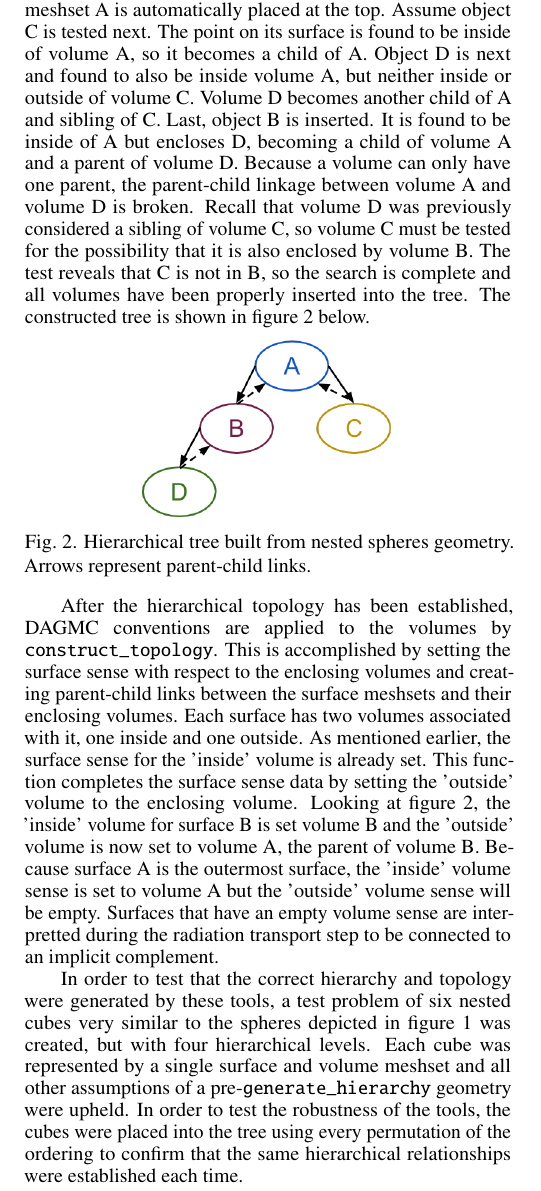
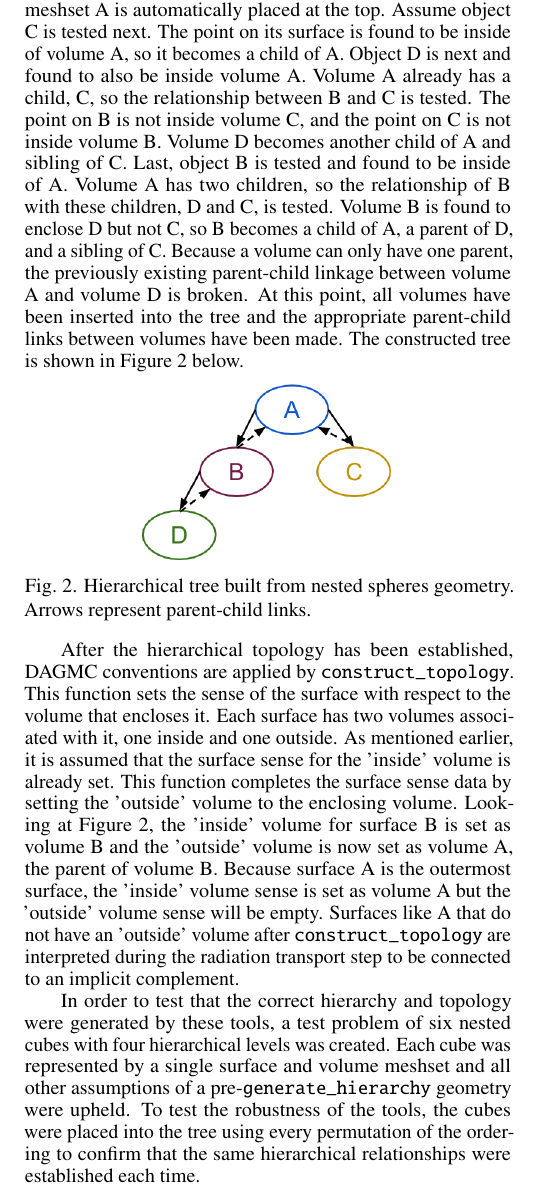
Before and after one commit to cadangelo/ans_2017, a LaTeX document (src/summary.tex): part of one column of page 2 of 3, cut so that both start at the same text. Compiled offline with pdfLaTeX.

Commit message:
Final edits to first submission

```diff
--- a/src/summary.tex
+++ b/src/summary.tex
@@ -152,20 +152,21 @@ encloses nor is enclosed by a node, the sibling nodes are tested in the same
 manner.  If there are no remaining siblings, the new volume becomes a new
 sibling of those nodes in the tree.
 
-Looking again at figure~\ref{fig:spheres}, let us assume that object A is the
+Looking again at Figure~\ref{fig:spheres}, let us assume that object A is the
 first to be tested. The tree is initially empty so volume meshset A is
 automatically placed at the top.  Assume object C is tested next.  The point
 on its surface is found to be inside of volume A, so it becomes a child of A.
-Object D is next and found to also be inside volume A, but neither inside or
-outside of volume C.  Volume D becomes another child of A and sibling of C.
-Last, object B is inserted. It is found to be inside of A but encloses D,
-becoming a child of volume A and a parent of volume D. Because a volume can
-only have one parent, the parent-child linkage between volume A and volume D
-is broken.  Recall that volume D was previously considered a sibling of volume C,
-so volume C must be tested for the possibility that it is also enclosed by
-volume B. The test reveals that C is not in B, so the search is complete and all
-volumes have been properly inserted into the tree.
-The constructed tree is shown in figure \ref{fig:tree} below.
+Object D is next and found to also be inside volume A.  Volume A already has
+a child, C, so the relationship between B and C is tested.  The point on B is not
+inside volume C, and the point on C is not inside volume B.
+Volume D becomes another child of A and sibling of C.
+Last, object B is tested and found to be inside of A.  Volume A has two children,
+so the relationship of B with these children, D and C, is tested.  Volume B is
+found to enclose D but not C, so B becomes a child of A, a parent of D, and a sibling
+of C.  Because a volume can only have one parent, the previously existing
+parent-child linkage between volume A and volume D is broken.  At this point,
+all volumes have been inserted into the tree and the appropriate parent-child
+links between volumes have been made.  The constructed tree is shown in Figure \ref{fig:tree} below.
 
 \begin{figure}[ht] % replace 't' with 'b' to force it to be on the bottom
   \centering
@@ -175,26 +176,23 @@ The constructed tree is shown in figure \ref{fig:tree} below.
 \end{figure}
 
 After the hierarchical topology has been established, DAGMC conventions are
-applied to the volumes by \texttt{construct\_topology}.  This is accomplished
-by setting the surface sense with respect to the enclosing volumes and
-creating parent-child links between the surface meshsets and their enclosing
-volumes.  Each surface has two volumes associated with it, one inside and one
-outside.  As mentioned earlier, the surface sense for the 'inside' volume is
+applied by \texttt{construct\_topology}.  This function sets the sense of the surface
+with respect to the volume that encloses it.  Each surface has two volumes associated with it, one inside and one
+outside.  As mentioned earlier, it is assumed that the surface sense for the 'inside' volume is
 already set.  This function completes the surface sense data by setting the
-'outside' volume to the enclosing volume.  Looking at figure \ref{fig:tree},
-the 'inside' volume for surface B is set volume B and the 'outside' volume is
-now set to volume A, the parent of volume B.  Because surface A is the
-outermost surface, the 'inside' volume sense is set to volume A but the
-'outside' volume sense will be empty.  Surfaces that have an empty volume
-sense are interpretted during the radiation transport step to be connected to
+'outside' volume to the enclosing volume.  Looking at Figure \ref{fig:tree},
+the 'inside' volume for surface B is set as volume B and the 'outside' volume is
+now set as volume A, the parent of volume B.  Because surface A is the
+outermost surface, the 'inside' volume sense is set as volume A but the
+'outside' volume sense will be empty.  Surfaces like A that do not have an 'outside' volume
+after \texttt{construct\_topology} are interpreted during the radiation transport step to be connected to
 an implicit complement.
 
 In order to test that the correct hierarchy and topology were generated
-by these tools, a test problem of six nested cubes very similar to the spheres
-depicted in figure \ref{fig:spheres} was created, but with four hierarchical
-levels.  Each cube was represented by a single surface and volume meshset and
+by these tools, a test problem of six nested cubes with four hierarchical
+levels was created.  Each cube was represented by a single surface and volume meshset and
 all other assumptions of a pre-\texttt{generate\_hierarchy} geometry were
-upheld.  In order to test the robustness of the tools, the cubes were placed
+upheld.  To test the robustness of the tools, the cubes were placed
 into the tree using every permutation of the ordering to confirm that the same
 hierarchical relationships were established each time.
 
```
Also changed, not shown: src/bibliography.bib (+7 -4 lines), figs/trimtree.png, src/summary.tex (49 more changed lines).
